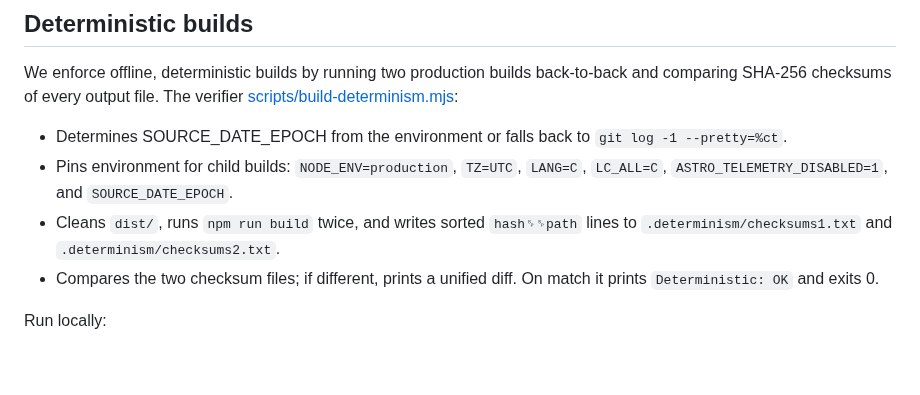
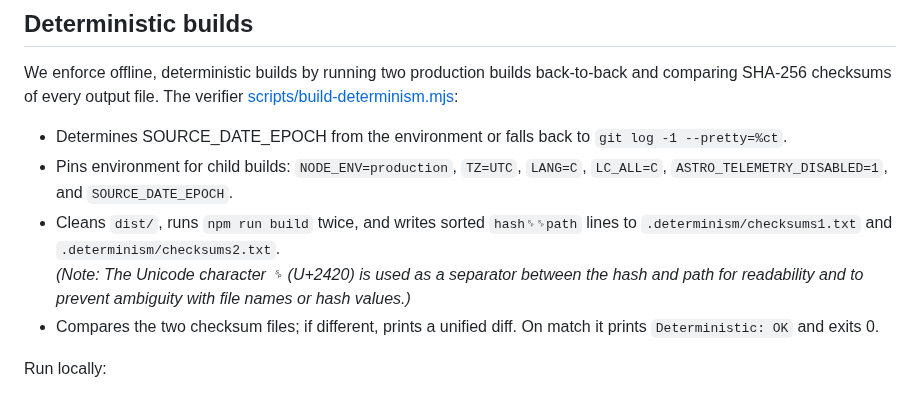
Before and after one commit to amanthanvi/synac, a Markdown page: README.md, the part around the change. GitHub-like rendering; blank space fills up the shorter version.

Commit message:
Apply suggestion from @sourcery-ai[bot]
Co-authored-by: sourcery-ai[bot] <58596630+sourcery-ai[bot]@users.noreply.github.com>

```diff
--- a/README.md
+++ b/README.md
@@ -115,6 +115,7 @@ We enforce offline, deterministic builds by running two production builds back-t
 - Determines SOURCE_DATE_EPOCH from the environment or falls back to `git log -1 --pretty=%ct`.
 - Pins environment for child builds: `NODE_ENV=production`, `TZ=UTC`, `LANG=C`, `LC_ALL=C`, `ASTRO_TELEMETRY_DISABLED=1`, and `SOURCE_DATE_EPOCH`.
 - Cleans `dist/`, runs `npm run build` twice, and writes sorted `hash␠␠path` lines to `.determinism/checksums1.txt` and `.determinism/checksums2.txt`.
+  _(Note: The Unicode character ␠ (U+2420) is used as a separator between the hash and path for readability and to prevent ambiguity with file names or hash values.)_
 - Compares the two checksum files; if different, prints a unified diff. On match it prints `Deterministic: OK` and exits 0.
 
 Run locally:
```
